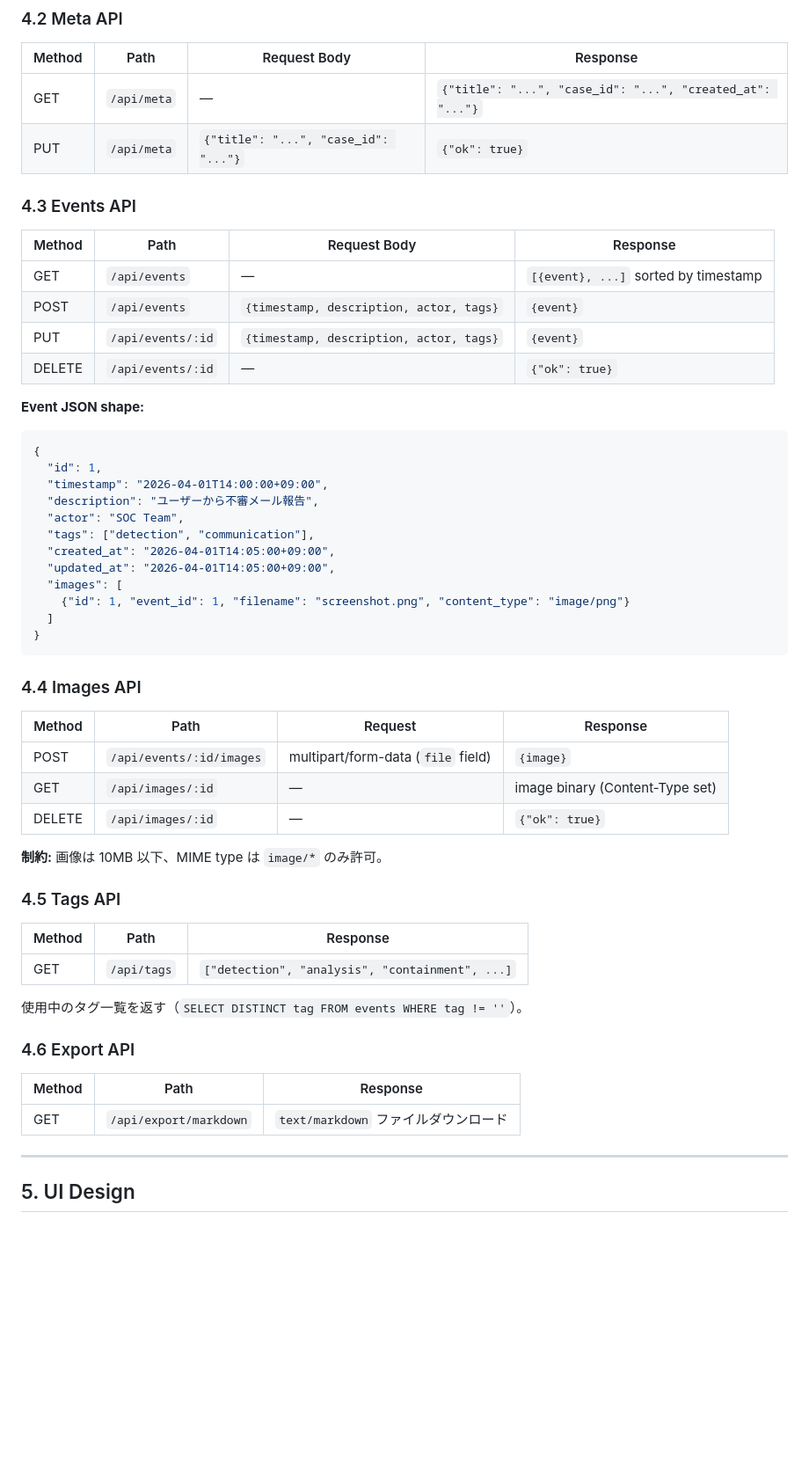
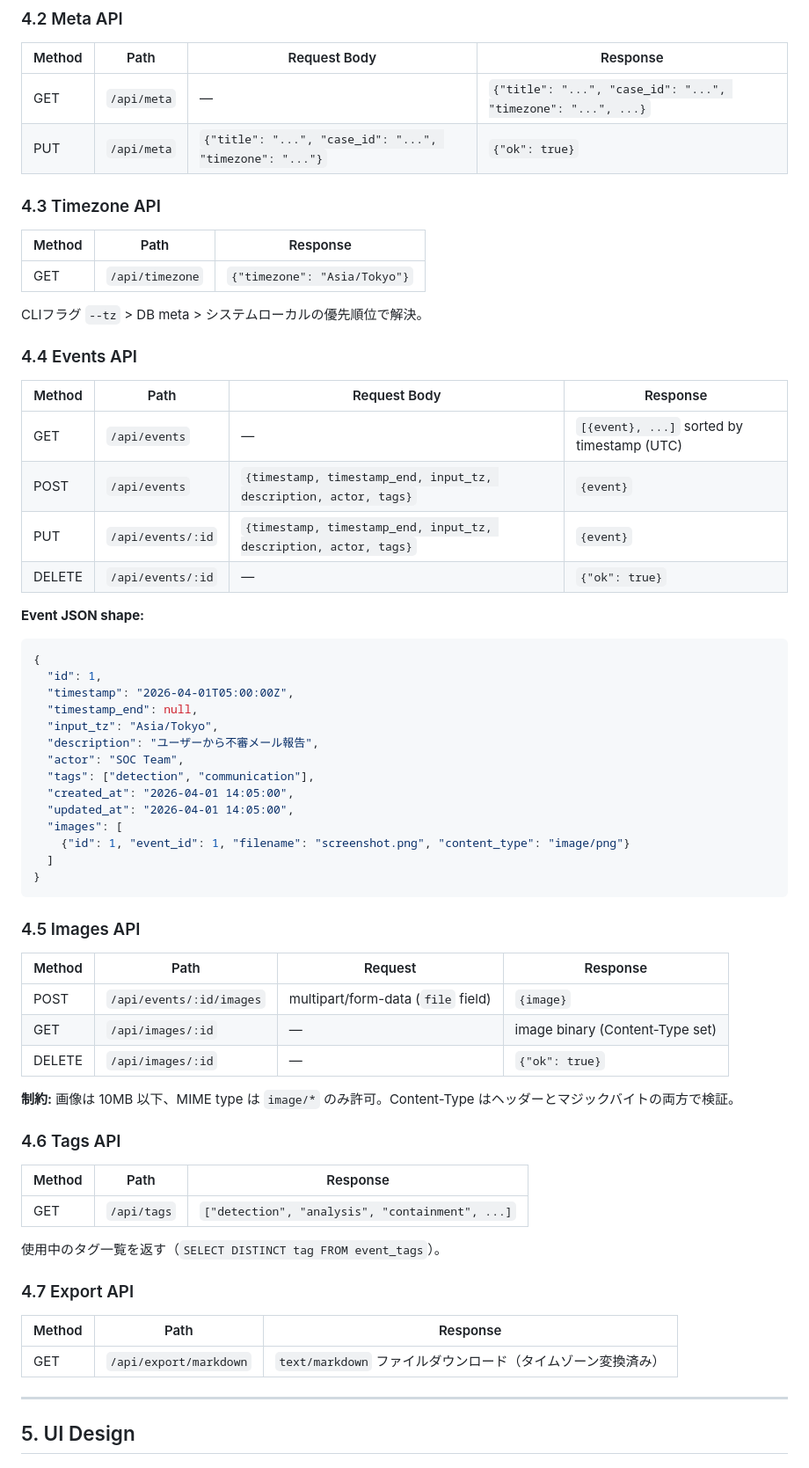
Before and after one commit to nlink-jp/ir-timeline, a Markdown page: docs/design.md, the part around one of its changes. Shown at 88% size. Rendered like a GitHub page; blank space fills up the shorter version.

````diff
--- a/docs/design.md
+++ b/docs/design.md
@@ -170,16 +198,24 @@ Base URL: `http://127.0.0.1:{port}`
 
 | Method | Path | Request Body | Response |
 |--------|------|-------------|----------|
-| GET | `/api/meta` | — | `{"title": "...", "case_id": "...", "created_at": "..."}` |
-| PUT | `/api/meta` | `{"title": "...", "case_id": "..."}` | `{"ok": true}` |
+| GET | `/api/meta` | — | `{"title": "...", "case_id": "...", "timezone": "...", ...}` |
+| PUT | `/api/meta` | `{"title": "...", "case_id": "...", "timezone": "..."}` | `{"ok": true}` |
 
-### 4.3 Events API
+### 4.3 Timezone API
+
+| Method | Path | Response |
+|--------|------|----------|
+| GET | `/api/timezone` | `{"timezone": "Asia/Tokyo"}` |
+
+CLIフラグ `--tz` > DB meta > システムローカルの優先順位で解決。
+
+### 4.4 Events API
 
 | Method | Path | Request Body | Response |
 |--------|------|-------------|----------|
-| GET | `/api/events` | — | `[{event}, ...]` sorted by timestamp |
-| POST | `/api/events` | `{timestamp, description, actor, tags}` | `{event}` |
-| PUT | `/api/events/:id` | `{timestamp, description, actor, tags}` | `{event}` |
+| GET | `/api/events` | — | `[{event}, ...]` sorted by timestamp (UTC) |
+| POST | `/api/events` | `{timestamp, timestamp_end, input_tz, description, actor, tags}` | `{event}` |
+| PUT | `/api/events/:id` | `{timestamp, timestamp_end, input_tz, description, actor, tags}` | `{event}` |
 | DELETE | `/api/events/:id` | — | `{"ok": true}` |
 
 **Event JSON shape:**
@@ -187,19 +223,21 @@ Base URL: `http://127.0.0.1:{port}`
 ```json
 {
   "id": 1,
-  "timestamp": "2026-04-01T14:00:00+09:00",
+  "timestamp": "2026-04-01T05:00:00Z",
+  "timestamp_end": null,
+  "input_tz": "Asia/Tokyo",
   "description": "ユーザーから不審メール報告",
   "actor": "SOC Team",
   "tags": ["detection", "communication"],
-  "created_at": "2026-04-01T14:05:00+09:00",
-  "updated_at": "2026-04-01T14:05:00+09:00",
+  "created_at": "2026-04-01 14:05:00",
+  "updated_at": "2026-04-01 14:05:00",
   "images": [
     {"id": 1, "event_id": 1, "filename": "screenshot.png", "content_type": "image/png"}
   ]
 }
 ```
 
-### 4.4 Images API
+### 4.5 Images API
 
 | Method | Path | Request | Response |
 |--------|------|---------|----------|
@@ -207,21 +245,21 @@ Base URL: `http://127.0.0.1:{port}`
 | GET | `/api/images/:id` | — | image binary (Content-Type set) |
 | DELETE | `/api/images/:id` | — | `{"ok": true}` |
 
-**制約:** 画像は 10MB 以下、MIME type は `image/*` のみ許可。
+**制約:** 画像は 10MB 以下、MIME type は `image/*` のみ許可。Content-Type はヘッダーとマジックバイトの両方で検証。
 
-### 4.5 Tags API
+### 4.6 Tags API
 
 | Method | Path | Response |
 |--------|------|----------|
 | GET | `/api/tags` | `["detection", "analysis", "containment", ...]` |
 
-使用中のタグ一覧を返す（`SELECT DISTINCT tag FROM events WHERE tag != ''`）。
+使用中のタグ一覧を返す（`SELECT DISTINCT tag FROM event_tags`）。
 
-### 4.6 Export API
+### 4.7 Export API
 
 | Method | Path | Response |
 |--------|------|----------|
-| GET | `/api/export/markdown` | `text/markdown` ファイルダウンロード |
+| GET | `/api/export/markdown` | `text/markdown` ファイルダウンロード（タイムゾーン変換済み） |
 
 ---
 
````
Also changed, not shown: other parts of docs/design.md (+141 -105 lines).
